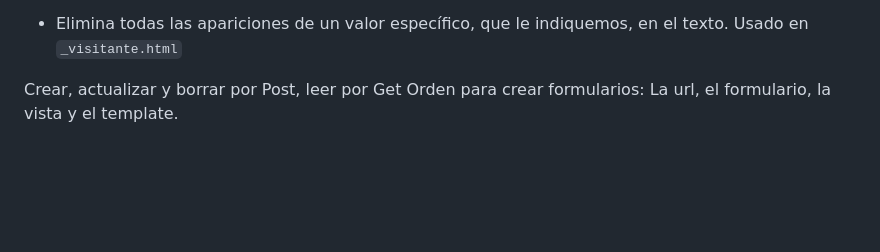
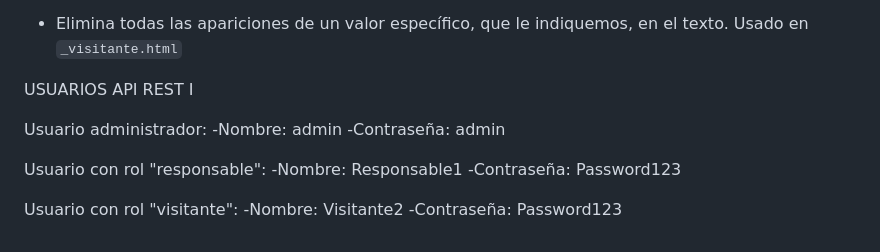
Before and after one commit to Joaquin-DAW/Aplicacion-Web--Museo, a Markdown page: README.md, the part around the change. Rendered like a GitHub page; blank space fills up the shorter version.

Commit message:
Actualizacion

```diff
--- a/README.md
+++ b/README.md
@@ -264,5 +264,16 @@ Ahora solo debemos aplicar un filtro a ese atributo de aggregate. Para ello usam
 
 
 
-Crear, actualizar y borrar por Post, leer por Get
-Orden para crear formularios: La url, el formulario, la vista y el template.
+USUARIOS API REST I
+
+Usuario administrador:
+   -Nombre:     admin
+   -Contraseña: admin
+
+Usuario con rol "responsable":
+   -Nombre:     Responsable1
+   -Contraseña: Password123
+
+Usuario con rol "visitante":
+   -Nombre:     Visitante2
+   -Contraseña: Password123
```
